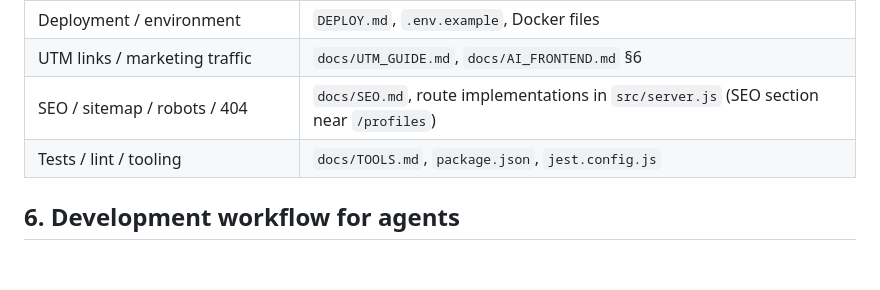
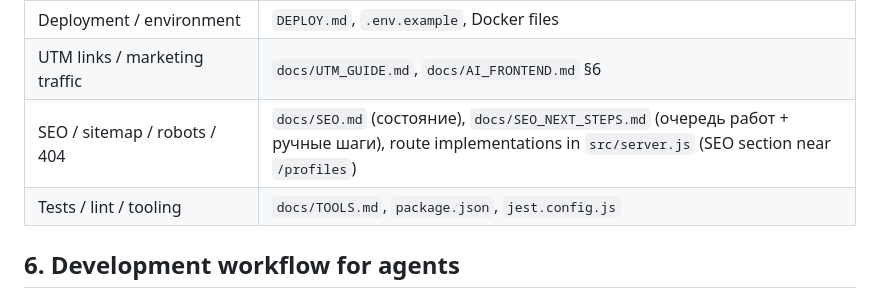
Before and after one commit to govnoboss/Quoridor, a Markdown page: docs/AI_CONTEXT.md, the part around the change. Rendered like a GitHub page; blank space fills up the shorter version.

```diff
--- a/docs/AI_CONTEXT.md
+++ b/docs/AI_CONTEXT.md
@@ -58,7 +58,7 @@ Production URL referenced by the repository: `https://playquor.org`.
 | Bot accounts / bot matchmaking | `docs/AI_BOTS.md`, `src/bots/`, `src/simulation/` |
 | Deployment / environment | `DEPLOY.md`, `.env.example`, Docker files |
 | UTM links / marketing traffic | `docs/UTM_GUIDE.md`, `docs/AI_FRONTEND.md` §6 |
-| SEO / sitemap / robots / 404 | `docs/SEO.md`, route implementations in `src/server.js` (SEO section near `/profiles`) |
+| SEO / sitemap / robots / 404 | `docs/SEO.md` (состояние), `docs/SEO_NEXT_STEPS.md` (очередь работ + ручные шаги), route implementations in `src/server.js` (SEO section near `/profiles`) |
 | Tests / lint / tooling | `docs/TOOLS.md`, `package.json`, `jest.config.js` |
 
 ## 6. Development workflow for agents
```
Also changed, not shown: docs/SEO.md (+1 -0 lines), docs/SEO_NEXT_STEPS.md (added, +135 -0 lines).
